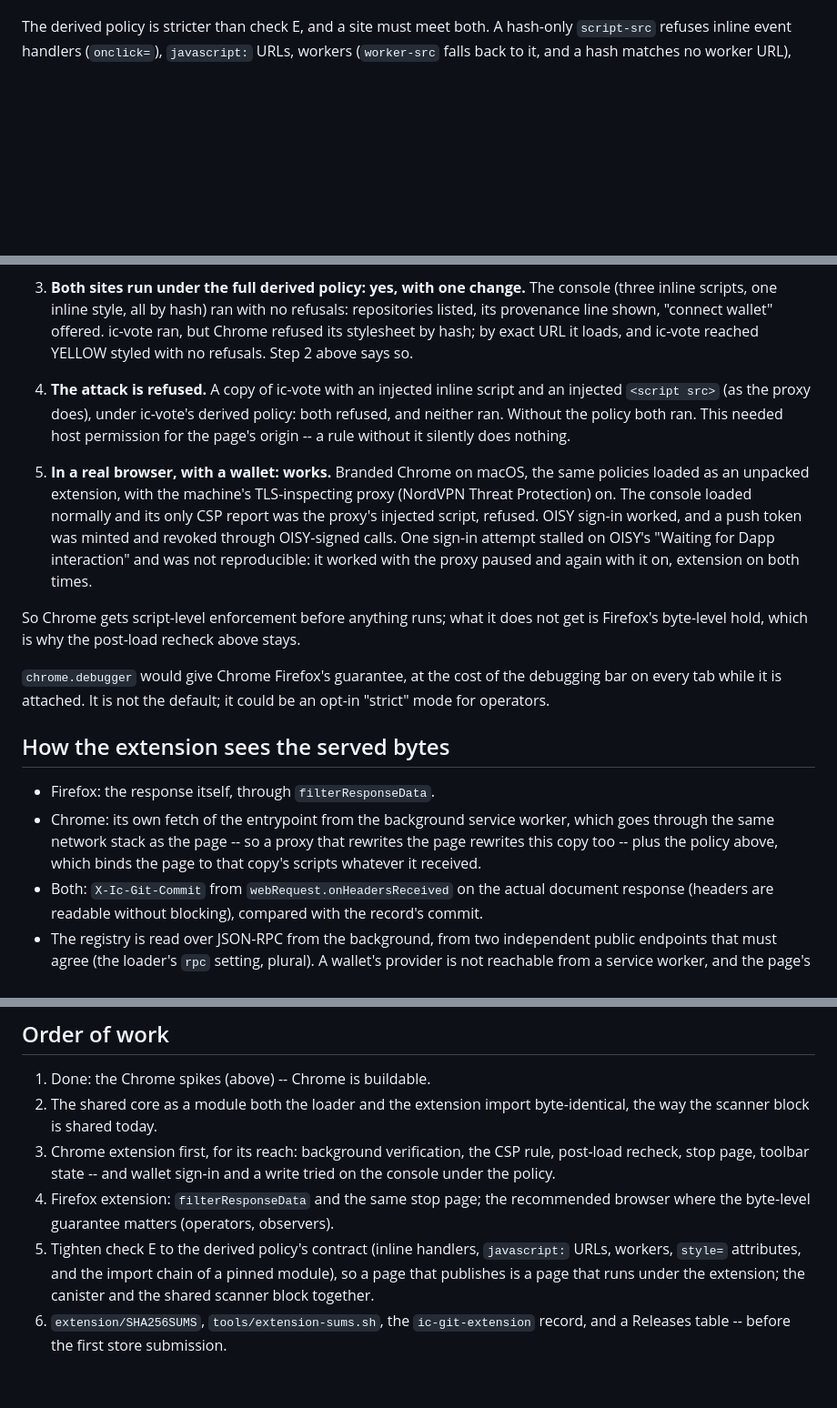
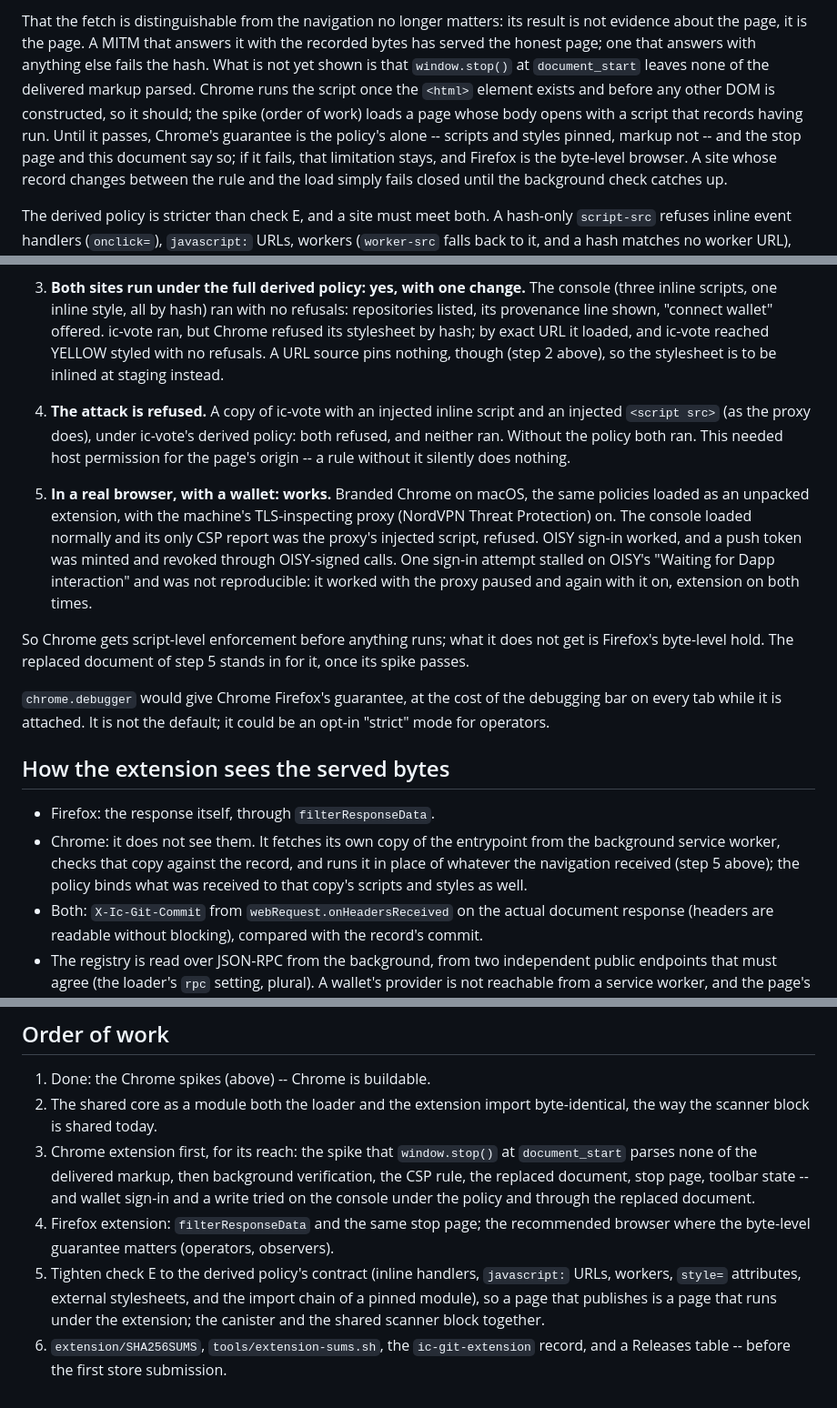
Before and after one commit to DrJesseGlass/ic-git, a Markdown page: docs/EXTENSION.md, 3 parts joined by grey strips. Shown at 91% size. Rendered like a GitHub page; blank space fills up the shorter version.

```diff
--- a/docs/EXTENSION.md
+++ b/docs/EXTENSION.md
@@ -99,3 +121,16 @@ fails closed until the background check catches up.
+That the fetch is distinguishable from the navigation no longer matters:
+its result is not evidence about the page, it is the page. A MITM that
+answers it with the recorded bytes has served the honest page; one that
+answers with anything else fails the hash. What is not yet shown is that
+`window.stop()` at `document_start` leaves none of the delivered markup
+parsed. Chrome runs the script once the `<html>` element exists and
+before any other DOM is constructed, so it should; the spike (order of
+work) loads a page whose body opens with a script that records having
+run. Until it passes, Chrome's guarantee is the policy's alone --
+scripts and styles pinned, markup not -- and the stop page and this
+document say so; if it fails, that limitation stays, and Firefox is the
+byte-level browser. A site whose record changes between the rule and the
+load simply fails closed until the background check catches up.
 
 The derived policy is stricter than check E, and a site must meet both.
 A hash-only `script-src` refuses inline event handlers (`onclick=`),
@@ -130,8 +166,9 @@ the development machine intercepts the branded browser (docs/LOADER.md).
    The console (three inline scripts, one inline style, all by hash) ran
    with no refusals: repositories listed, its provenance line shown,
    "connect wallet" offered. ic-vote ran, but Chrome refused its
-   stylesheet by hash; by exact URL it loads, and ic-vote reached YELLOW
-   styled with no refusals. Step 2 above says so.
+   stylesheet by hash; by exact URL it loaded, and ic-vote reached YELLOW
+   styled with no refusals. A URL source pins nothing, though (step 2
+   above), so the stylesheet is to be inlined at staging instead.
 4. **The attack is refused.** A copy of ic-vote with an injected inline
    script and an injected `<script src>` (as the proxy does), under
    ic-vote's derived policy: both refused, and neither ran. Without the
@@ -149,8 +186,8 @@ the development machine intercepts the branded browser (docs/LOADER.md).
    times.
 
 So Chrome gets script-level enforcement before anything runs; what it
-does not get is Firefox's byte-level hold, which is why the post-load
-recheck above stays.
+does not get is Firefox's byte-level hold. The replaced document of step
+5 stands in for it, once its spike passes.
 
 `chrome.debugger` would give Chrome Firefox's guarantee, at the cost of the
 debugging bar on every tab while it is attached. It is not the default; it
@@ -159,10 +196,11 @@ could be an opt-in "strict" mode for operators.
 ## How the extension sees the served bytes
 
 - Firefox: the response itself, through `filterResponseData`.
-- Chrome: its own fetch of the entrypoint from the background service
-  worker, which goes through the same network stack as the page -- so a
-  proxy that rewrites the page rewrites this copy too -- plus the policy
-  above, which binds the page to that copy's scripts whatever it received.
+- Chrome: it does not see them. It fetches its own copy of the entrypoint
+  from the background service worker, checks that copy against the
+  record, and runs it in place of whatever the navigation received (step
+  5 above); the policy binds what was received to that copy's scripts
+  and styles as well.
 - Both: `X-Ic-Git-Commit` from `webRequest.onHeadersReceived` on the actual
   document response (headers are readable without blocking), compared with
   the record's commit.
@@ -243,15 +281,18 @@ is submitted to a store, and the Releases table carries the version.
 1. Done: the Chrome spikes (above) -- Chrome is buildable.
 2. The shared core as a module both the loader and the extension import
    byte-identical, the way the scanner block is shared today.
-3. Chrome extension first, for its reach: background verification, the
-   CSP rule, post-load recheck, stop page, toolbar state -- and wallet
-   sign-in and a write tried on the console under the policy.
+3. Chrome extension first, for its reach: the spike that `window.stop()`
+   at `document_start` parses none of the delivered markup, then
+   background verification, the CSP rule, the replaced document, stop
+   page, toolbar state -- and wallet sign-in and a write tried on the
+   console under the policy and through the replaced document.
 4. Firefox extension: `filterResponseData` and the same stop page; the
    recommended browser where the byte-level guarantee matters (operators,
    observers).
 5. Tighten check E to the derived policy's contract (inline handlers,
-   `javascript:` URLs, workers, `style=` attributes, and the import chain
-   of a pinned module), so a page that publishes is a page that runs under
-   the extension; the canister and the shared scanner block together.
+   `javascript:` URLs, workers, `style=` attributes, external stylesheets,
+   and the import chain of a pinned module), so a page that publishes is a
+   page that runs under the extension; the canister and the shared
+   scanner block together.
 6. `extension/SHA256SUMS`, `tools/extension-sums.sh`, the `ic-git-extension`
    record, and a Releases table -- before the first store submission.
```
Also changed, not shown: other parts of docs/EXTENSION.md (+41 -18 lines).
